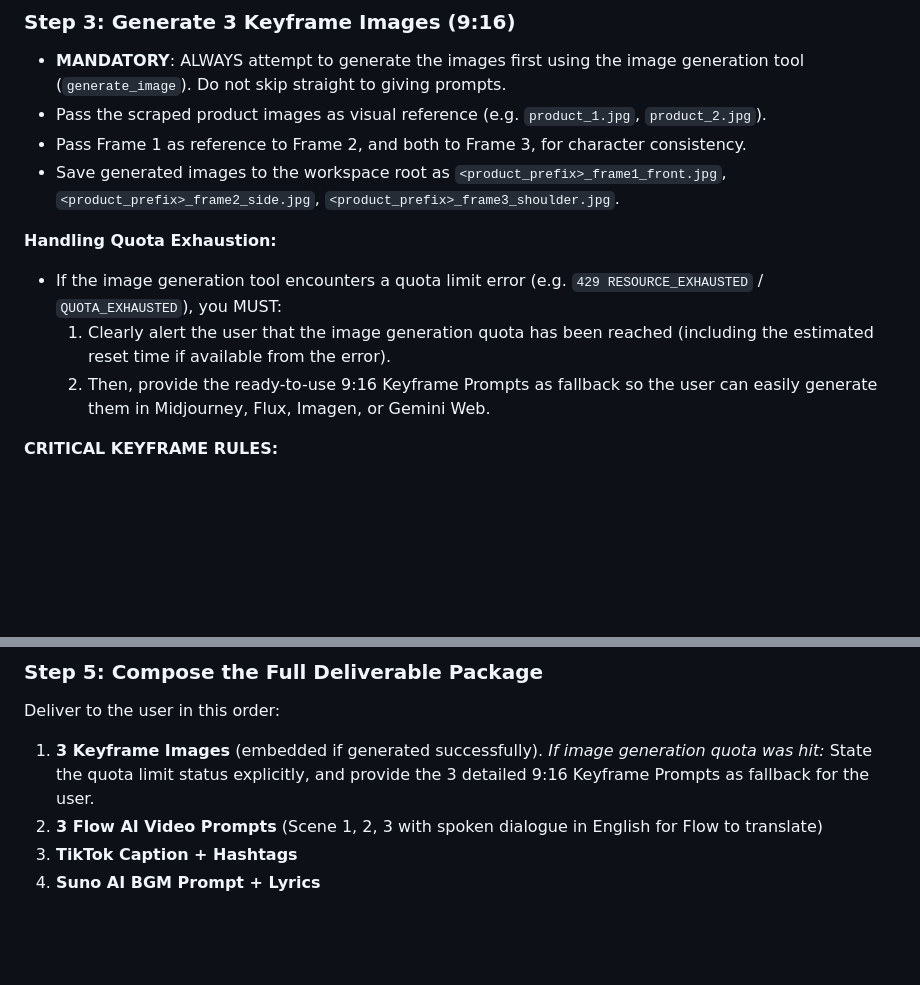
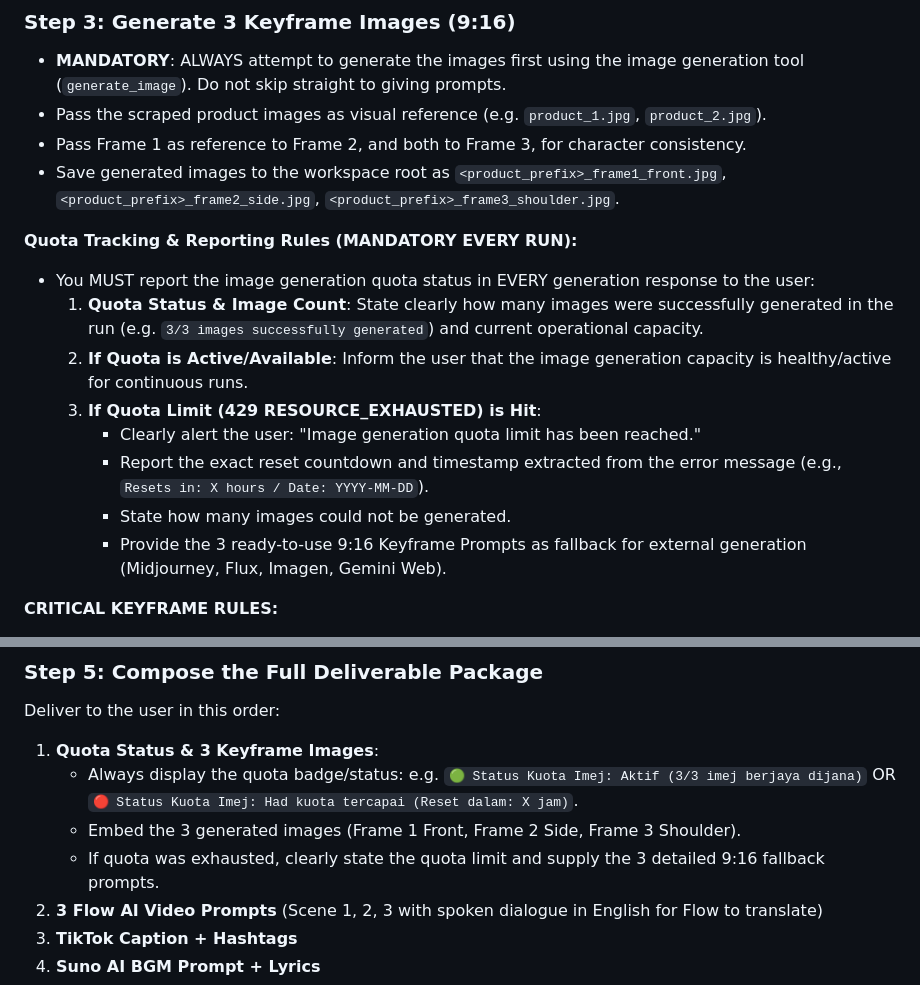
Before and after one commit to syarief02/gemini-flow, a Markdown page: AGENTS.md, 2 parts joined by grey strips. Drawn GitHub-style; blank space fills up the shorter version.

Commit message:
Update SOP: Mandate reporting image generation quota status and remaining count on every run

```diff
--- a/AGENTS.md
+++ b/AGENTS.md
@@ -72,10 +72,15 @@ python scrape_product.py "https://vt.tiktok.com/..."
 - Pass Frame 1 as reference to Frame 2, and both to Frame 3, for character consistency.
 - Save generated images to the workspace root as `<product_prefix>_frame1_front.jpg`, `<product_prefix>_frame2_side.jpg`, `<product_prefix>_frame3_shoulder.jpg`.
 
-**Handling Quota Exhaustion:**
-- If the image generation tool encounters a quota limit error (e.g. `429 RESOURCE_EXHAUSTED` / `QUOTA_EXHAUSTED`), you MUST:
-  1. Clearly alert the user that the image generation quota has been reached (including the estimated reset time if available from the error).
-  2. Then, provide the ready-to-use 9:16 Keyframe Prompts as fallback so the user can easily generate them in Midjourney, Flux, Imagen, or Gemini Web.
+**Quota Tracking & Reporting Rules (MANDATORY EVERY RUN):**
+- You MUST report the image generation quota status in EVERY generation response to the user:
+  1. **Quota Status & Image Count**: State clearly how many images were successfully generated in the run (e.g. `3/3 images successfully generated`) and current operational capacity.
+  2. **If Quota is Active/Available**: Inform the user that the image generation capacity is healthy/active for continuous runs.
+  3. **If Quota Limit (429 RESOURCE_EXHAUSTED) is Hit**:
+     - Clearly alert the user: "Image generation quota limit has been reached."
+     - Report the exact reset countdown and timestamp extracted from the error message (e.g., `Resets in: X hours / Date: YYYY-MM-DD`).
+     - State how many images could not be generated.
+     - Provide the 3 ready-to-use 9:16 Keyframe Prompts as fallback for external generation (Midjourney, Flux, Imagen, Gemini Web).
 
 **CRITICAL KEYFRAME RULES:**
 - Model styling: Malaysian Muslimah wearing a neat, matching modern hijab (e.g. chiffon/bawal) and modest chic outfit.
@@ -96,8 +101,10 @@ This shows the last 7 used opening lines and closing lines. The new dialogue **M
 
 ### Step 5: Compose the Full Deliverable Package
 Deliver to the user in this order:
-1. **3 Keyframe Images** (embedded if generated successfully).
-   *If image generation quota was hit:* State the quota limit status explicitly, and provide the 3 detailed 9:16 Keyframe Prompts as fallback for the user.
+1. **Quota Status & 3 Keyframe Images**:
+   - Always display the quota badge/status: e.g. `🟢 Status Kuota Imej: Aktif (3/3 imej berjaya dijana)` OR `🔴 Status Kuota Imej: Had kuota tercapai (Reset dalam: X jam)`.
+   - Embed the 3 generated images (Frame 1 Front, Frame 2 Side, Frame 3 Shoulder).
+   - If quota was exhausted, clearly state the quota limit and supply the 3 detailed 9:16 fallback prompts.
 2. **3 Flow AI Video Prompts** (Scene 1, 2, 3 with spoken dialogue in English for Flow to translate)
 3. **TikTok Caption + Hashtags**
 4. **Suno AI BGM Prompt + Lyrics**
```
